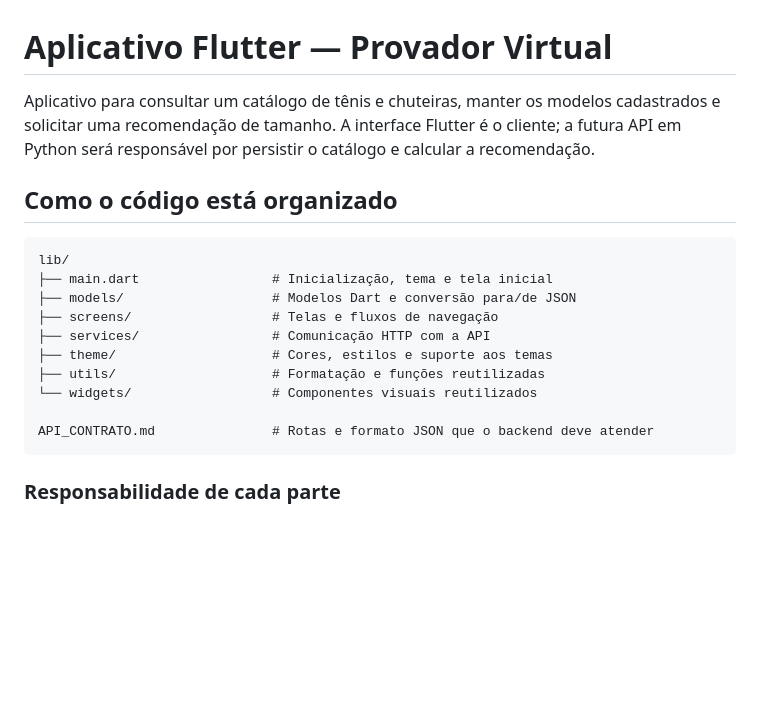
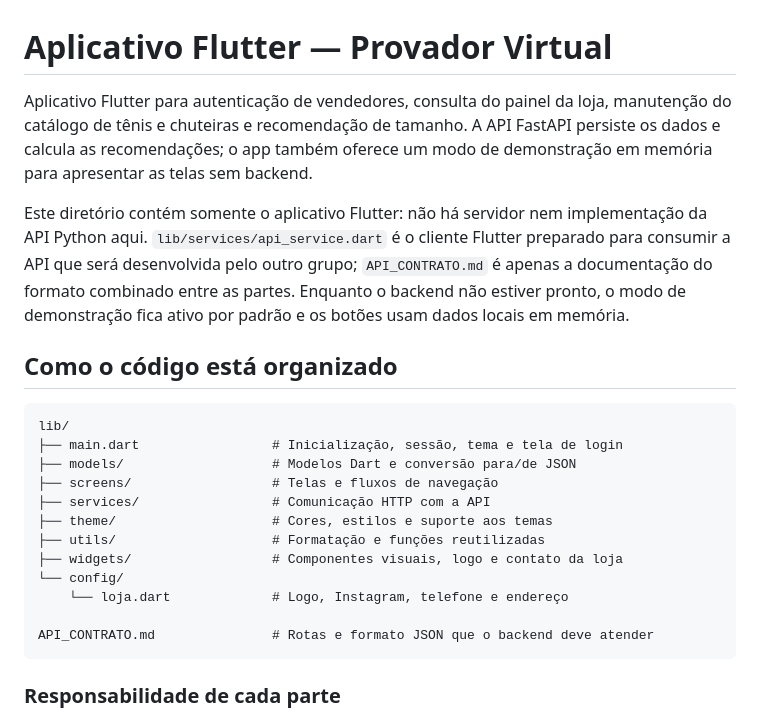
Before and after one commit to Deniel132/LandView_FrontStack, a Markdown page: README.md, the part around one of its changes. Rendered like a GitHub page; blank space fills up the shorter version.

````diff
--- a/README.md
+++ b/README.md
@@ -1,21 +1,30 @@
 # Aplicativo Flutter — Provador Virtual
 
-Aplicativo para consultar um catálogo de tênis e chuteiras, manter os modelos
-cadastrados e solicitar uma recomendação de tamanho. A interface Flutter é o
-cliente; a futura API em Python será responsável por persistir o catálogo e
-calcular a recomendação.
+Aplicativo Flutter para autenticação de vendedores, consulta do painel da loja,
+manutenção do catálogo de tênis e chuteiras e recomendação de tamanho. A API
+FastAPI persiste os dados e calcula as recomendações; o app também oferece um
+modo de demonstração em memória para apresentar as telas sem backend.
+
+Este diretório contém somente o aplicativo Flutter: não há servidor nem
+implementação da API Python aqui. `lib/services/api_service.dart` é o cliente
+Flutter preparado para consumir a API que será desenvolvida pelo outro grupo;
+`API_CONTRATO.md` é apenas a documentação do formato combinado entre as partes.
+Enquanto o backend não estiver pronto, o modo de demonstração fica ativo por
+padrão e os botões usam dados locais em memória.
 
 ## Como o código está organizado
 
 ```text
 lib/
-├── main.dart                 # Inicialização, tema e tela inicial
+├── main.dart                 # Inicialização, sessão, tema e tela de login
 ├── models/                   # Modelos Dart e conversão para/de JSON
 ├── screens/                  # Telas e fluxos de navegação
 ├── services/                 # Comunicação HTTP com a API
 ├── theme/                    # Cores, estilos e suporte aos temas
 ├── utils/                    # Formatação e funções reutilizadas
-└── widgets/                  # Componentes visuais reutilizados
+├── widgets/                  # Componentes visuais, logo e contato da loja
+└── config/
+    └── loja.dart             # Logo, Instagram, telefone e endereço
 
 API_CONTRATO.md               # Rotas e formato JSON que o backend deve atender
 ```
````
Also changed, not shown: other parts of README.md (+44 -17 lines), API_CONTRATO.md (+145 -61 lines).
